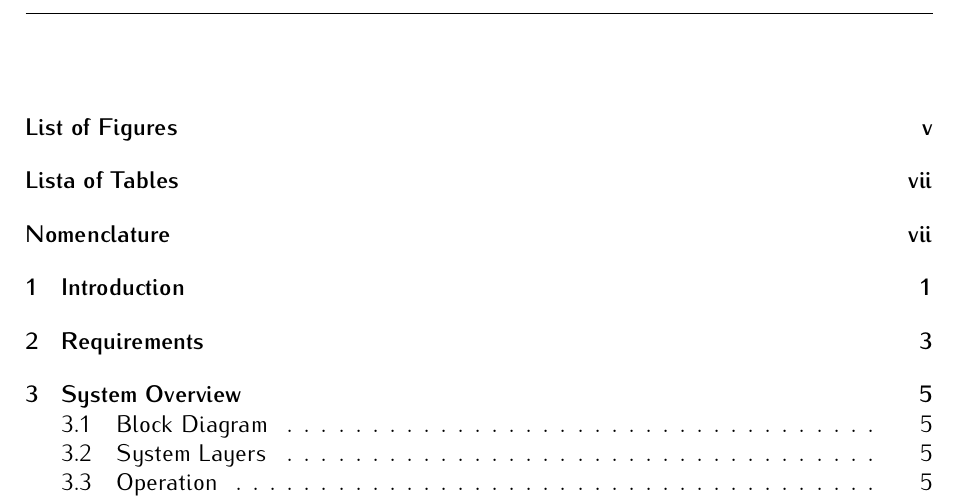
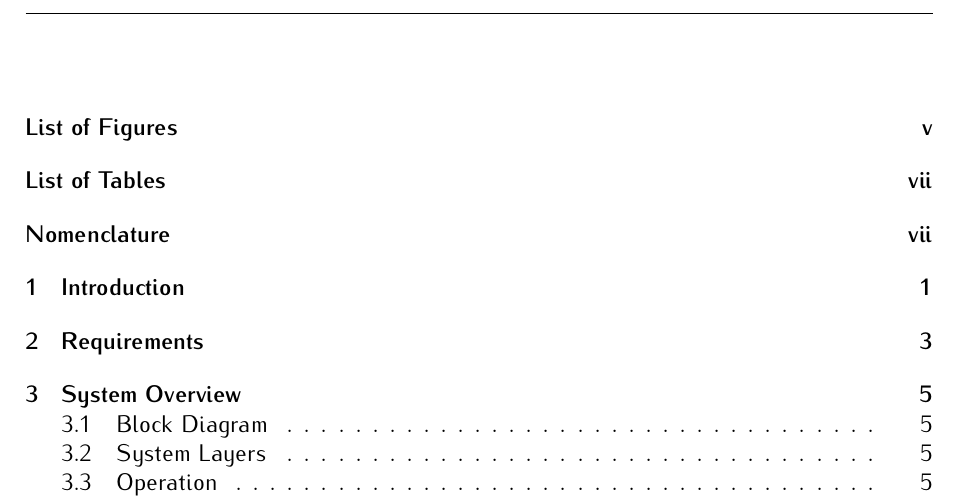
Before and after one commit to spacelab-ufsc/obdh2, a LaTeX book (doc/main.tex): part of page 9 of 41, cut so that both start at the same text. Compiled offline with pdfLaTeX.

Commit message:
doc: Fixing a typo in the list of tables

```diff
--- a/doc/main.tex
+++ b/doc/main.tex
@@ -53,7 +53,7 @@
     \addcontentsline{toc}{chapter}{List of Figures}
 
     \listoftables
-    \addcontentsline{toc}{chapter}{Lista of Tables}
+    \addcontentsline{toc}{chapter}{List of Tables}
 
     \printnomenclature
     \addcontentsline{toc}{chapter}{Nomenclature}
```
Also changed, not shown: doc/main.tex (2 more changed lines).
